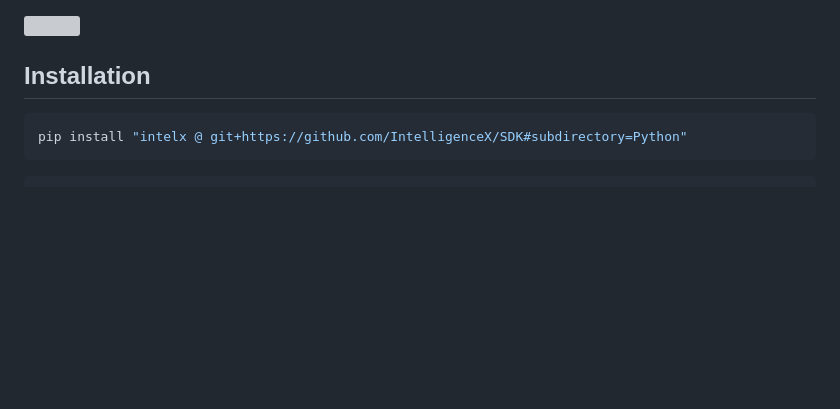
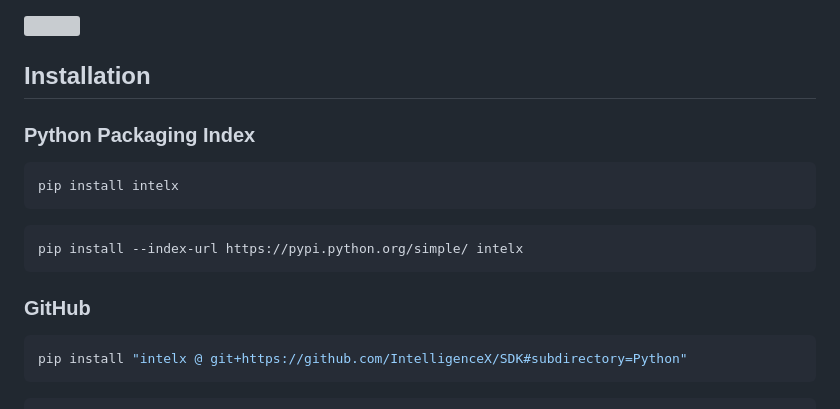
Before and after one commit to IntelligenceX/SDK, a Markdown page: Python/README.md, the part around the change. GitHub-like rendering; blank space fills up the shorter version; grey boxes are pictures that could not be loaded.

Commit message:
docs: Install from Python Packaging Index

````diff
--- a/Python/README.md
+++ b/Python/README.md
@@ -5,6 +5,19 @@ intelx.py is a Python command-line utility and API wrapper for intelx.io, made t
 ![](scripts/screenshot1.png)
 
 ## Installation
+
+### Python Packaging Index
+
+```bash
+pip install intelx
+```
+
+```bash
+pip install --index-url https://pypi.python.org/simple/ intelx
+```
+
+### GitHub
+
 ```bash
 pip install "intelx @ git+https://github.com/IntelligenceX/SDK#subdirectory=Python"
 ```
````
